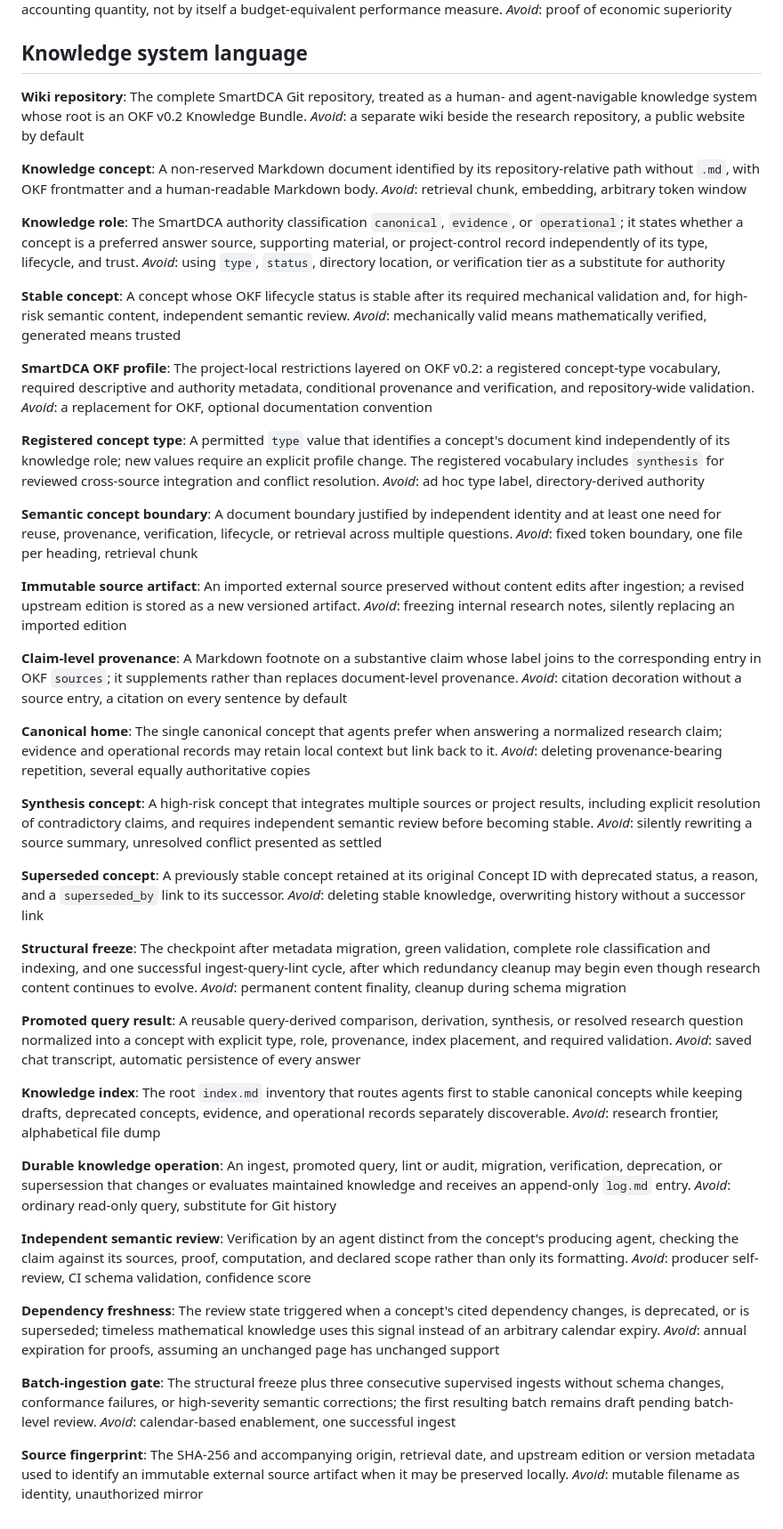
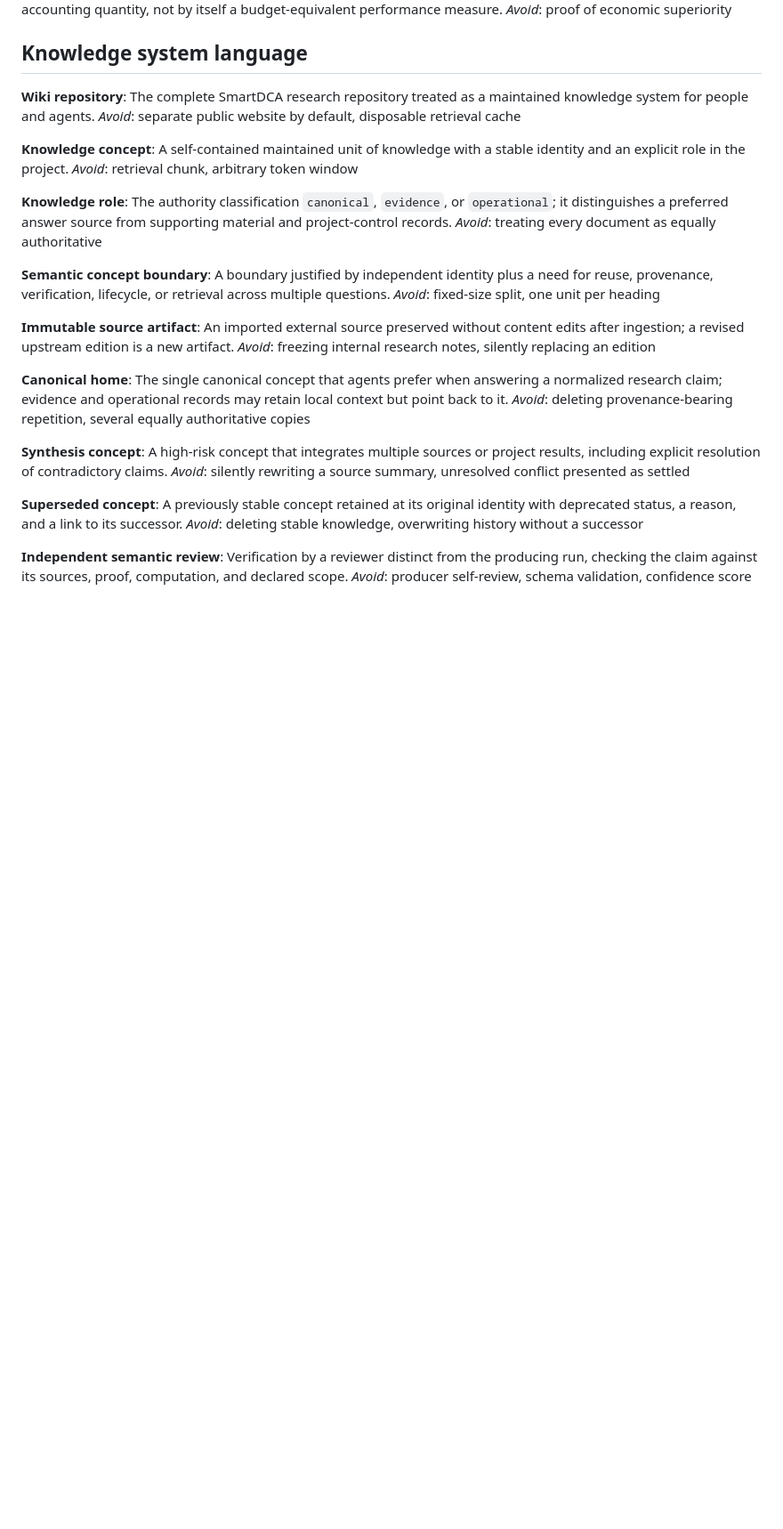
Before and after one commit to razvan-tanase/SmartDCA-Research, a Markdown page: CONTEXT.md, the part around the change. Shown at 89% size. GitHub-like rendering; blank space fills up the shorter version.

Commit message:
Keep knowledge glossary conceptual

```diff
--- a/CONTEXT.md
+++ b/CONTEXT.md
@@ -103,81 +103,37 @@ _Avoid_: proof of economic superiority
 ## Knowledge system language
 
 **Wiki repository**:
-The complete SmartDCA Git repository, treated as a human- and agent-navigable knowledge system whose root is an OKF v0.2 Knowledge Bundle.
-_Avoid_: a separate wiki beside the research repository, a public website by default
+The complete SmartDCA research repository treated as a maintained knowledge system for people and agents.
+_Avoid_: separate public website by default, disposable retrieval cache
 
 **Knowledge concept**:
-A non-reserved Markdown document identified by its repository-relative path without `.md`, with OKF frontmatter and a human-readable Markdown body.
-_Avoid_: retrieval chunk, embedding, arbitrary token window
+A self-contained maintained unit of knowledge with a stable identity and an explicit role in the project.
+_Avoid_: retrieval chunk, arbitrary token window
 
 **Knowledge role**:
-The SmartDCA authority classification `canonical`, `evidence`, or `operational`; it states whether a concept is a preferred answer source, supporting material, or project-control record independently of its type, lifecycle, and trust.
-_Avoid_: using `type`, `status`, directory location, or verification tier as a substitute for authority
-
-**Stable concept**:
-A concept whose OKF lifecycle status is stable after its required mechanical validation and, for high-risk semantic content, independent semantic review.
-_Avoid_: mechanically valid means mathematically verified, generated means trusted
-
-**SmartDCA OKF profile**:
-The project-local restrictions layered on OKF v0.2: a registered concept-type vocabulary, required descriptive and authority metadata, conditional provenance and verification, and repository-wide validation.
-_Avoid_: a replacement for OKF, optional documentation convention
-
-**Registered concept type**:
-A permitted `type` value that identifies a concept's document kind independently of its knowledge role; new values require an explicit profile change. The registered vocabulary includes `synthesis` for reviewed cross-source integration and conflict resolution.
-_Avoid_: ad hoc type label, directory-derived authority
+The authority classification `canonical`, `evidence`, or `operational`; it distinguishes a preferred answer source from supporting material and project-control records.
+_Avoid_: treating every document as equally authoritative
 
 **Semantic concept boundary**:
-A document boundary justified by independent identity and at least one need for reuse, provenance, verification, lifecycle, or retrieval across multiple questions.
-_Avoid_: fixed token boundary, one file per heading, retrieval chunk
+A boundary justified by independent identity plus a need for reuse, provenance, verification, lifecycle, or retrieval across multiple questions.
+_Avoid_: fixed-size split, one unit per heading
 
 **Immutable source artifact**:
-An imported external source preserved without content edits after ingestion; a revised upstream edition is stored as a new versioned artifact.
-_Avoid_: freezing internal research notes, silently replacing an imported edition
-
-**Claim-level provenance**:
-A Markdown footnote on a substantive claim whose label joins to the corresponding entry in OKF `sources`; it supplements rather than replaces document-level provenance.
-_Avoid_: citation decoration without a source entry, a citation on every sentence by default
+An imported external source preserved without content edits after ingestion; a revised upstream edition is a new artifact.
+_Avoid_: freezing internal research notes, silently replacing an edition
 
 **Canonical home**:
-The single canonical concept that agents prefer when answering a normalized research claim; evidence and operational records may retain local context but link back to it.
+The single canonical concept that agents prefer when answering a normalized research claim; evidence and operational records may retain local context but point back to it.
 _Avoid_: deleting provenance-bearing repetition, several equally authoritative copies
 
 **Synthesis concept**:
-A high-risk concept that integrates multiple sources or project results, including explicit resolution of contradictory claims, and requires independent semantic review before becoming stable.
+A high-risk concept that integrates multiple sources or project results, including explicit resolution of contradictory claims.
 _Avoid_: silently rewriting a source summary, unresolved conflict presented as settled
 
 **Superseded concept**:
-A previously stable concept retained at its original Concept ID with deprecated status, a reason, and a `superseded_by` link to its successor.
-_Avoid_: deleting stable knowledge, overwriting history without a successor link
-
-**Structural freeze**:
-The checkpoint after metadata migration, green validation, complete role classification and indexing, and one successful ingest-query-lint cycle, after which redundancy cleanup may begin even though research content continues to evolve.
-_Avoid_: permanent content finality, cleanup during schema migration
-
-**Promoted query result**:
-A reusable query-derived comparison, derivation, synthesis, or resolved research question normalized into a concept with explicit type, role, provenance, index placement, and required validation.
-_Avoid_: saved chat transcript, automatic persistence of every answer
-
-**Knowledge index**:
-The root `index.md` inventory that routes agents first to stable canonical concepts while keeping drafts, deprecated concepts, evidence, and operational records separately discoverable.
-_Avoid_: research frontier, alphabetical file dump
-
-**Durable knowledge operation**:
-An ingest, promoted query, lint or audit, migration, verification, deprecation, or supersession that changes or evaluates maintained knowledge and receives an append-only `log.md` entry.
-_Avoid_: ordinary read-only query, substitute for Git history
+A previously stable concept retained at its original identity with deprecated status, a reason, and a link to its successor.
+_Avoid_: deleting stable knowledge, overwriting history without a successor
 
 **Independent semantic review**:
-Verification by an agent distinct from the concept's producing agent, checking the claim against its sources, proof, computation, and declared scope rather than only its formatting.
-_Avoid_: producer self-review, CI schema validation, confidence score
-
-**Dependency freshness**:
-The review state triggered when a concept's cited dependency changes, is deprecated, or is superseded; timeless mathematical knowledge uses this signal instead of an arbitrary calendar expiry.
-_Avoid_: annual expiration for proofs, assuming an unchanged page has unchanged support
-
-**Batch-ingestion gate**:
-The structural freeze plus three consecutive supervised ingests without schema changes, conformance failures, or high-severity semantic corrections; the first resulting batch remains draft pending batch-level review.
-_Avoid_: calendar-based enablement, one successful ingest
-
-**Source fingerprint**:
-The SHA-256 and accompanying origin, retrieval date, and upstream edition or version metadata used to identify an immutable external source artifact when it may be preserved locally.
-_Avoid_: mutable filename as identity, unauthorized mirror
+Verification by a reviewer distinct from the producing run, checking the claim against its sources, proof, computation, and declared scope.
+_Avoid_: producer self-review, schema validation, confidence score
```
